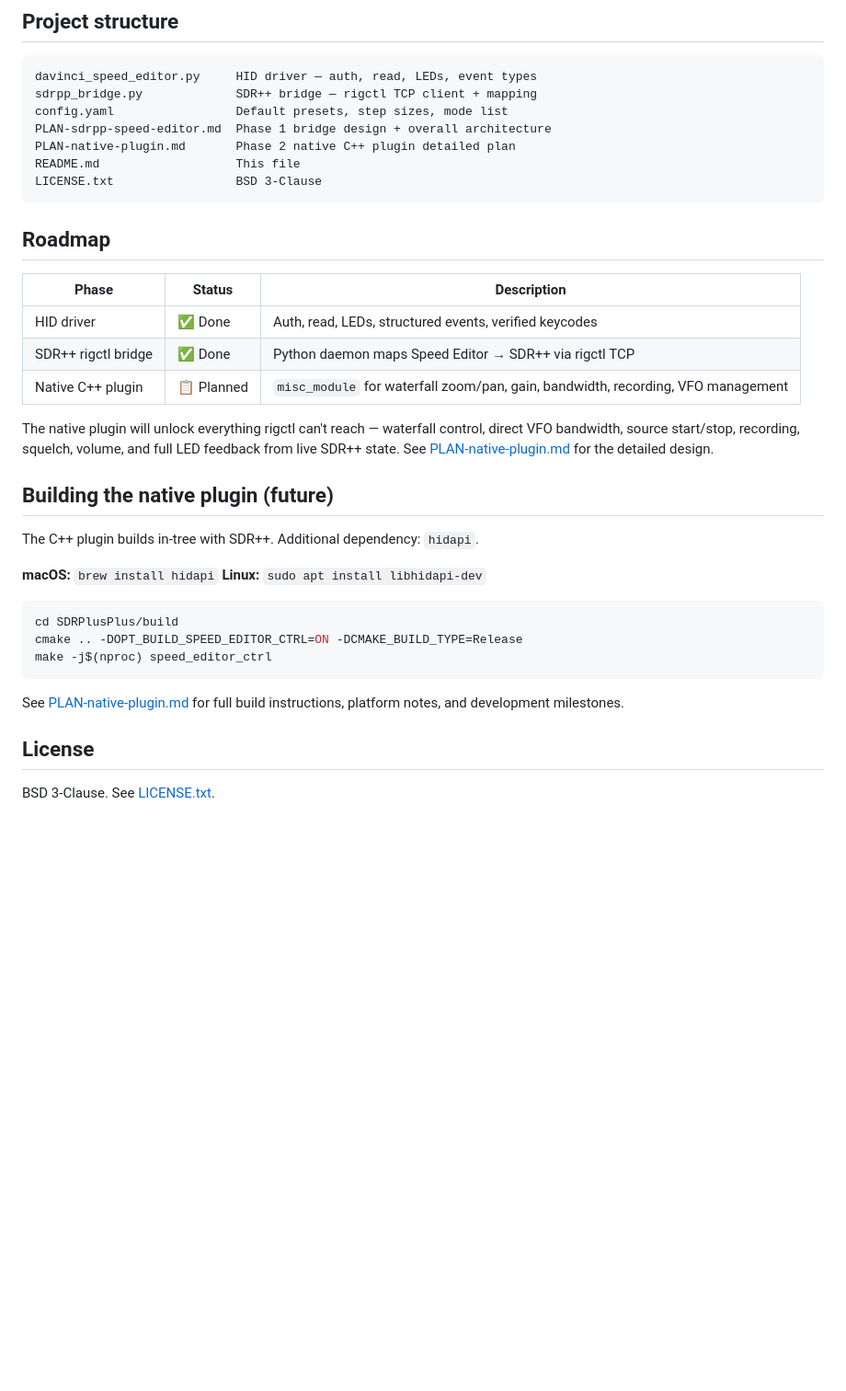
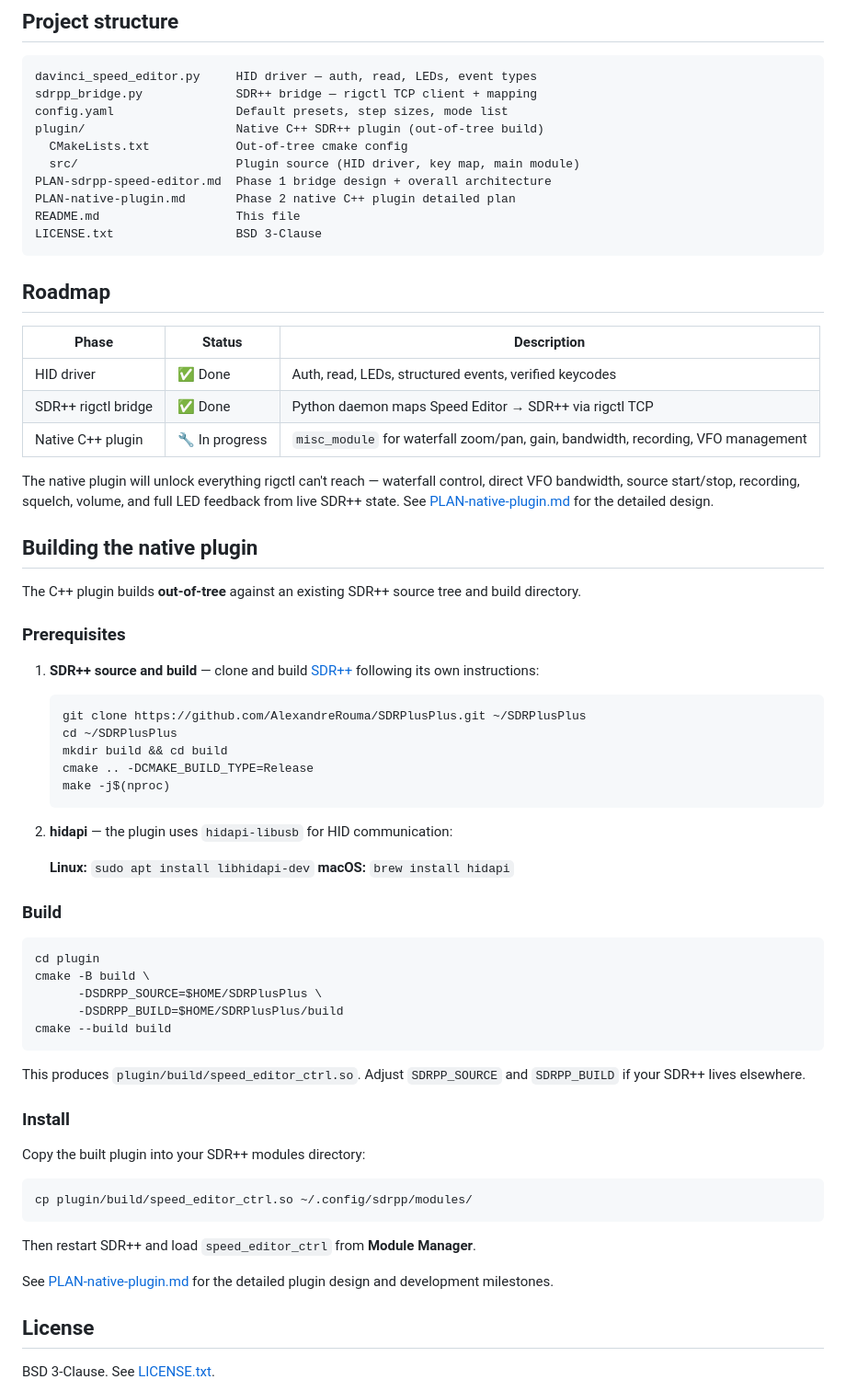
Before and after one commit to John-Howard/PythonSpeedEditor, a Markdown page: README.md, the part around the change. Shown at 92% size. GitHub-like rendering; blank space fills up the shorter version.

Commit message:
full build instructions for the native SDR++ plugin

````diff
--- a/README.md
+++ b/README.md
@@ -129,6 +129,9 @@ Then reload: `sudo udevadm control --reload-rules && sudo udevadm trigger`
 davinci_speed_editor.py     HID driver — auth, read, LEDs, event types
 sdrpp_bridge.py             SDR++ bridge — rigctl TCP client + mapping
 config.yaml                 Default presets, step sizes, mode list
+plugin/                     Native C++ SDR++ plugin (out-of-tree build)
+  CMakeLists.txt            Out-of-tree cmake config
+  src/                      Plugin source (HID driver, key map, main module)
 PLAN-sdrpp-speed-editor.md  Phase 1 bridge design + overall architecture
 PLAN-native-plugin.md       Phase 2 native C++ plugin detailed plan
 README.md                   This file
@@ -141,24 +144,54 @@ LICENSE.txt                 BSD 3-Clause
 |---|---|---|
 | HID driver | ✅ Done | Auth, read, LEDs, structured events, verified keycodes |
 | SDR++ rigctl bridge | ✅ Done | Python daemon maps Speed Editor → SDR++ via rigctl TCP |
-| Native C++ plugin | 📋 Planned | `misc_module` for waterfall zoom/pan, gain, bandwidth, recording, VFO management |
+| Native C++ plugin | 🔧 In progress | `misc_module` for waterfall zoom/pan, gain, bandwidth, recording, VFO management |
 
 The native plugin will unlock everything rigctl can't reach — waterfall control, direct VFO bandwidth, source start/stop, recording, squelch, volume, and full LED feedback from live SDR++ state. See [PLAN-native-plugin.md](PLAN-native-plugin.md) for the detailed design.
 
-## Building the native plugin (future)
+## Building the native plugin
 
-The C++ plugin builds in-tree with SDR++. Additional dependency: `hidapi`.
+The C++ plugin builds **out-of-tree** against an existing SDR++ source tree and build directory.
 
-**macOS:** `brew install hidapi`
-**Linux:** `sudo apt install libhidapi-dev`
+### Prerequisites
+
+1. **SDR++ source and build** — clone and build [SDR++](https://github.com/AlexandreRouma/SDRPlusPlus) following its own instructions:
+
+   ```bash
+   git clone https://github.com/AlexandreRouma/SDRPlusPlus.git ~/SDRPlusPlus
+   cd ~/SDRPlusPlus
+   mkdir build && cd build
+   cmake .. -DCMAKE_BUILD_TYPE=Release
+   make -j$(nproc)
+   ```
+
+2. **hidapi** — the plugin uses `hidapi-libusb` for HID communication:
+
+   **Linux:** `sudo apt install libhidapi-dev`
+   **macOS:** `brew install hidapi`
+
+### Build
 
 ```bash
-cd SDRPlusPlus/build
-cmake .. -DOPT_BUILD_SPEED_EDITOR_CTRL=ON -DCMAKE_BUILD_TYPE=Release
-make -j$(nproc) speed_editor_ctrl
+cd plugin
+cmake -B build \
+      -DSDRPP_SOURCE=$HOME/SDRPlusPlus \
+      -DSDRPP_BUILD=$HOME/SDRPlusPlus/build
+cmake --build build
 ```
 
-See [PLAN-native-plugin.md](PLAN-native-plugin.md) for full build instructions, platform notes, and development milestones.
+This produces `plugin/build/speed_editor_ctrl.so`. Adjust `SDRPP_SOURCE` and `SDRPP_BUILD` if your SDR++ lives elsewhere.
+
+### Install
+
+Copy the built plugin into your SDR++ modules directory:
+
+```bash
+cp plugin/build/speed_editor_ctrl.so ~/.config/sdrpp/modules/
+```
+
+Then restart SDR++ and load `speed_editor_ctrl` from **Module Manager**.
+
+See [PLAN-native-plugin.md](PLAN-native-plugin.md) for the detailed plugin design and development milestones.
 
 ## License
 
````
